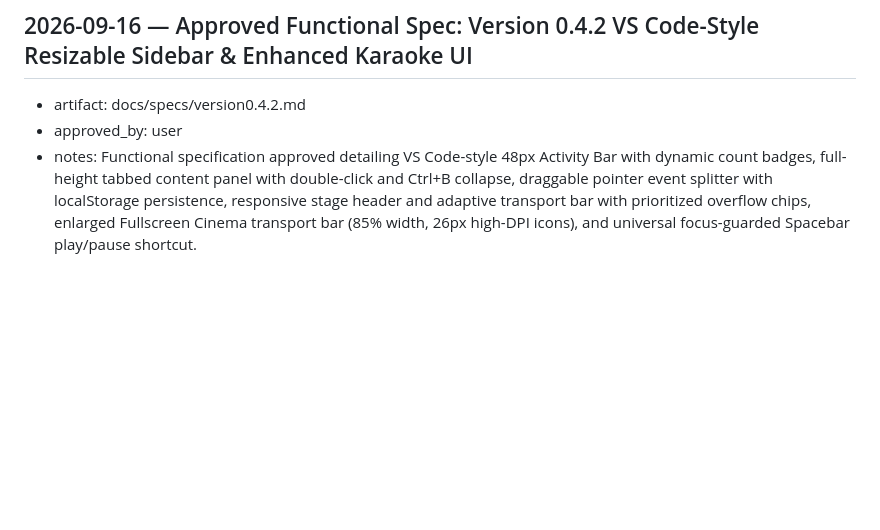
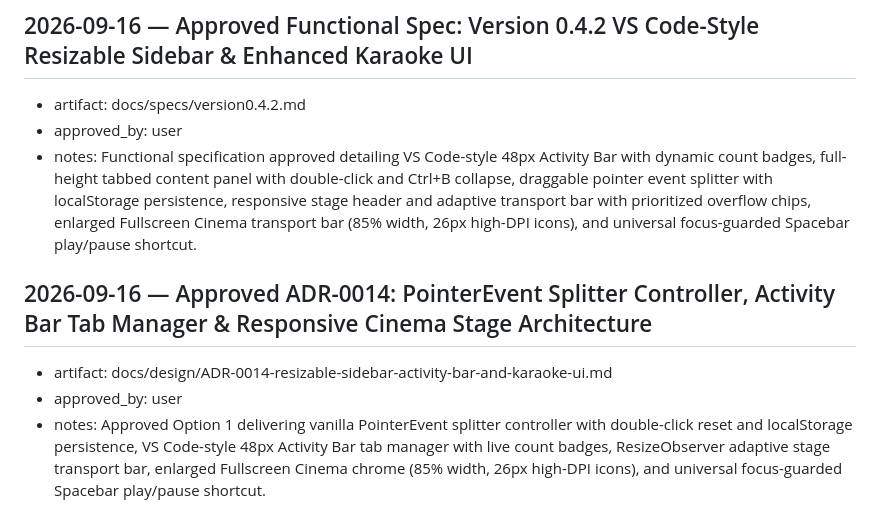
Before and after one commit to reg-almonte/flexioke, a Markdown page: docs/decisions-log.md, the part around the change. Rendered like a GitHub page; blank space fills up the shorter version.

Commit message:
docs: approve ADR-0014 for version 0.4.2

```diff
--- a/docs/decisions-log.md
+++ b/docs/decisions-log.md
@@ -328,3 +328,8 @@ made while building the template itself.
 - artifact: docs/specs/version0.4.2.md
 - approved_by: user
 - notes: Functional specification approved detailing VS Code-style 48px Activity Bar with dynamic count badges, full-height tabbed content panel with double-click and Ctrl+B collapse, draggable pointer event splitter with localStorage persistence, responsive stage header and adaptive transport bar with prioritized overflow chips, enlarged Fullscreen Cinema transport bar (85% width, 26px high-DPI icons), and universal focus-guarded Spacebar play/pause shortcut.
+
+## 2026-09-16 — Approved ADR-0014: PointerEvent Splitter Controller, Activity Bar Tab Manager & Responsive Cinema Stage Architecture
+- artifact: docs/design/ADR-0014-resizable-sidebar-activity-bar-and-karaoke-ui.md
+- approved_by: user
+- notes: Approved Option 1 delivering vanilla PointerEvent splitter controller with double-click reset and localStorage persistence, VS Code-style 48px Activity Bar tab manager with live count badges, ResizeObserver adaptive stage transport bar, enlarged Fullscreen Cinema chrome (85% width, 26px high-DPI icons), and universal focus-guarded Spacebar play/pause shortcut.
```
Also changed, not shown: docs/design/ADR-0014-resizable-sidebar-activity-bar-and-karaoke-ui.md (added, +70 -0 lines).
